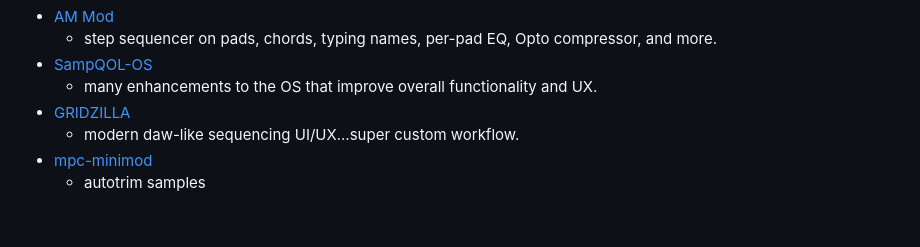
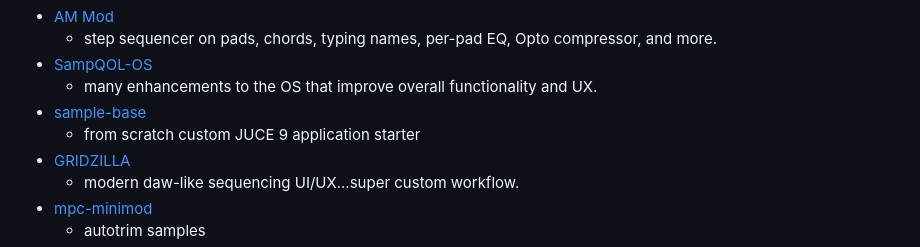
Before and after one commit to garrettjwilke/mpc-boot-thingy, a Markdown page: README.md, the part around the change. Rendered like a GitHub page; blank space fills up the shorter version.

Commit message:
added sample-base to readme

```diff
--- a/README.md
+++ b/README.md
@@ -25,6 +25,8 @@ there are other enhancements this provides, but ehh...they're there... :)
    - step sequencer on pads, chords, typing names, per-pad EQ, Opto compressor, and more.
 * [SampQOL-OS](https://github.com/snarebes/SampQOL-OS.git)
    - many enhancements to the OS that improve overall functionality and UX.
+* [sample-base](https://github.com/keremimo/sample-base)
+   - from scratch custom JUCE 9 application starter
 * [GRIDZILLA](https://www.thesoundfactorynj.com/gridzilla)
    - modern daw-like sequencing UI/UX...super custom workflow.
 * [mpc-minimod](https://github.com/ioma8/mpc-minimod)
```
